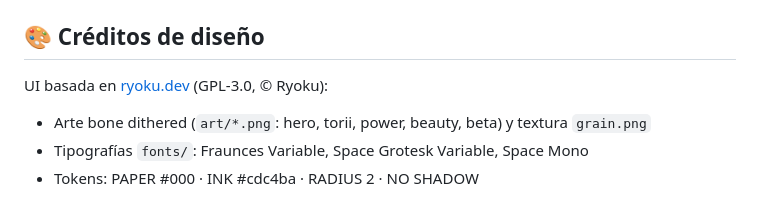
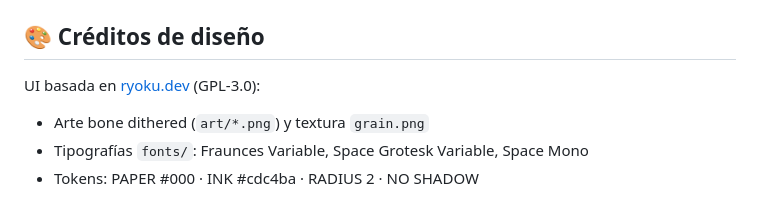
Before and after one commit to DanCruZul/icfes-eden, a Markdown page: README.md, the part around one of its changes. Drawn GitHub-style.

```diff
--- a/README.md
+++ b/README.md
@@ -81,6 +74,6 @@ const firebaseConfig = {
 ## 🎨 Créditos de diseño
 
-UI basada en [ryoku.dev](https://ryoku.dev) (GPL-3.0, © Ryoku):
-- Arte bone dithered (`art/*.png`: hero, torii, power, beauty, beta) y textura `grain.png`
+UI basada en [ryoku.dev](https://ryoku.dev) (GPL-3.0):
+- Arte bone dithered (`art/*.png`) y textura `grain.png`
 - Tipografías `fonts/`: Fraunces Variable, Space Grotesk Variable, Space Mono
 - Tokens: PAPER #000 · INK #cdc4ba · RADIUS 2 · NO SHADOW
```
Also changed, not shown: other parts of README.md (+39 -46 lines).
